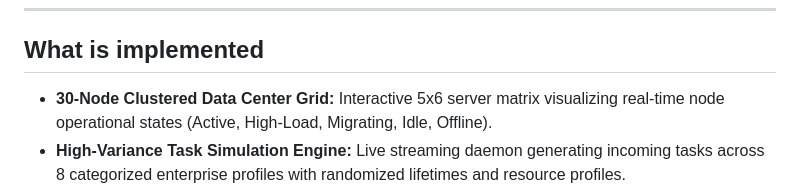
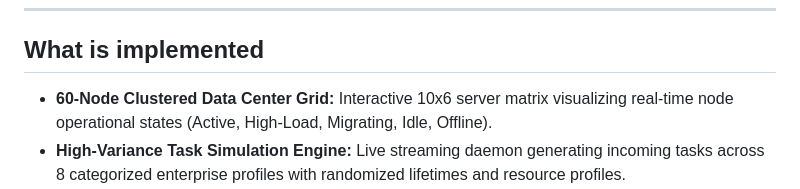
Before and after one commit to Tanishq-IMCA/Equinox, a Markdown page: README.md, the part around the change. Rendered like a GitHub page.

Commit message:
Update node grid description from 30 to 60 nodes

```diff
--- a/README.md
+++ b/README.md
@@ -28,7 +28,7 @@ EQUINOX is an active enterprise prototype: a high-performance, glassmorphic data
 
 ## What is implemented
 
-- **30-Node Clustered Data Center Grid:** Interactive 5x6 server matrix visualizing real-time node operational states (Active, High-Load, Migrating, Idle, Offline).
+- **60-Node Clustered Data Center Grid:** Interactive 10x6 server matrix visualizing real-time node operational states (Active, High-Load, Migrating, Idle, Offline).
 - **High-Variance Task Simulation Engine:** Live streaming daemon generating incoming tasks across 8 categorized enterprise profiles with randomized lifetimes and resource profiles.
 - **8-Category Task Library (400 Real-World Logs):** Includes Windows Server OS processes, background daemons, ML training, LLM inference runtimes, cloud gaming, web hosting, disk I/O, and general browsing.
 - **Real-Time Node Telemetry:** Live Task Manager UI per node displaying continuous CPU, RAM (120 GB cap), GPU VRAM (60 GB cap), Power Draw (19.2 kW cap), and Thermal Delta (100°C threshold).
```
